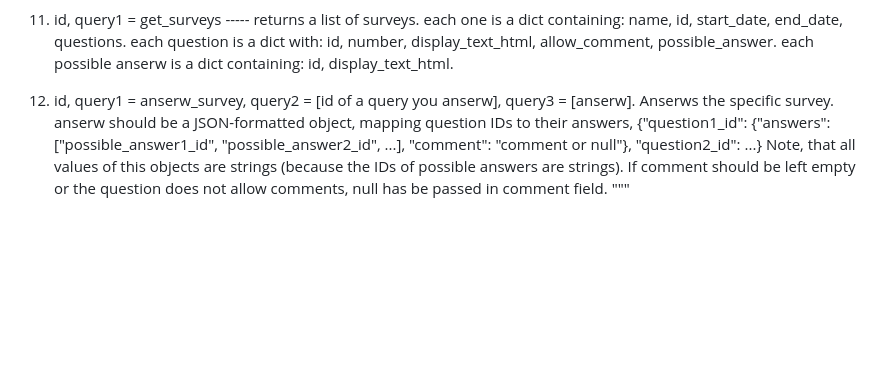
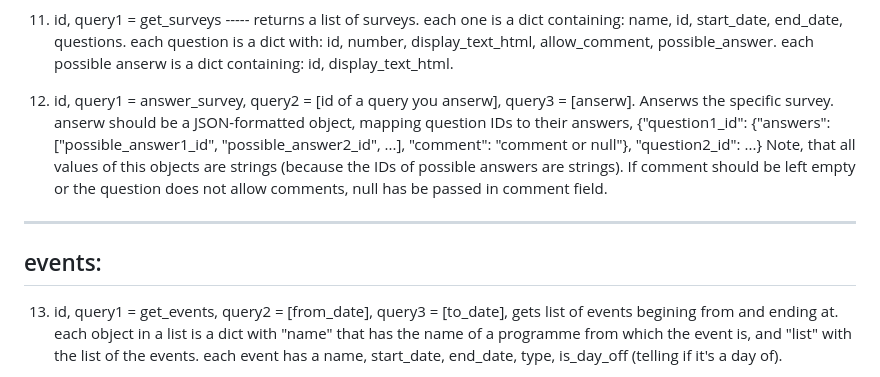
Before and after one commit to OpenUSOS/OpenUSOS, a Markdown page: api.md, the part around the change. Rendered like a GitHub page; blank space fills up the shorter version.

Commit message:
api.md update
nowy call, poprawiona pisownia

```diff
--- a/api.md
+++ b/api.md
@@ -71,9 +71,16 @@ surveys:
 name, id, start_date, end_date, questions. each question is a dict with: id, number, display_text_html, allow_comment,
 possible_answer. each possible anserw is a dict containing: id, display_text_html.
 
-12. id, query1 = anserw_survey, query2 = [id of a query you anserw], query3 = [anserw]. Anserws the specific survey. anserw should
+12. id, query1 = answer_survey, query2 = [id of a query you anserw], query3 = [anserw]. Anserws the specific survey. anserw should
 be a JSON-formatted object, mapping question IDs to their answers, {"question1_id": {"answers": ["possible_answer1_id",
 "possible_answer2_id", ...], "comment": "comment or null"}, "question2_id": ...}
 Note, that all values of this objects are strings (because the IDs of possible answers are strings).
 If comment should be left empty or the question does not allow comments, null has be passed in comment field.
+----------
+events:
+----------
+13. id, query1 = get_events, query2 = [from_date], query3 = [to_date], gets list of events begining from and ending at.
+each object in a list is a dict with "name" that has the name of a programme from which the event is, and "list"
+with the list of the events. each event has a name, start_date, end_date, type, is_day_off (telling if it's a day of).
+
 """
```
